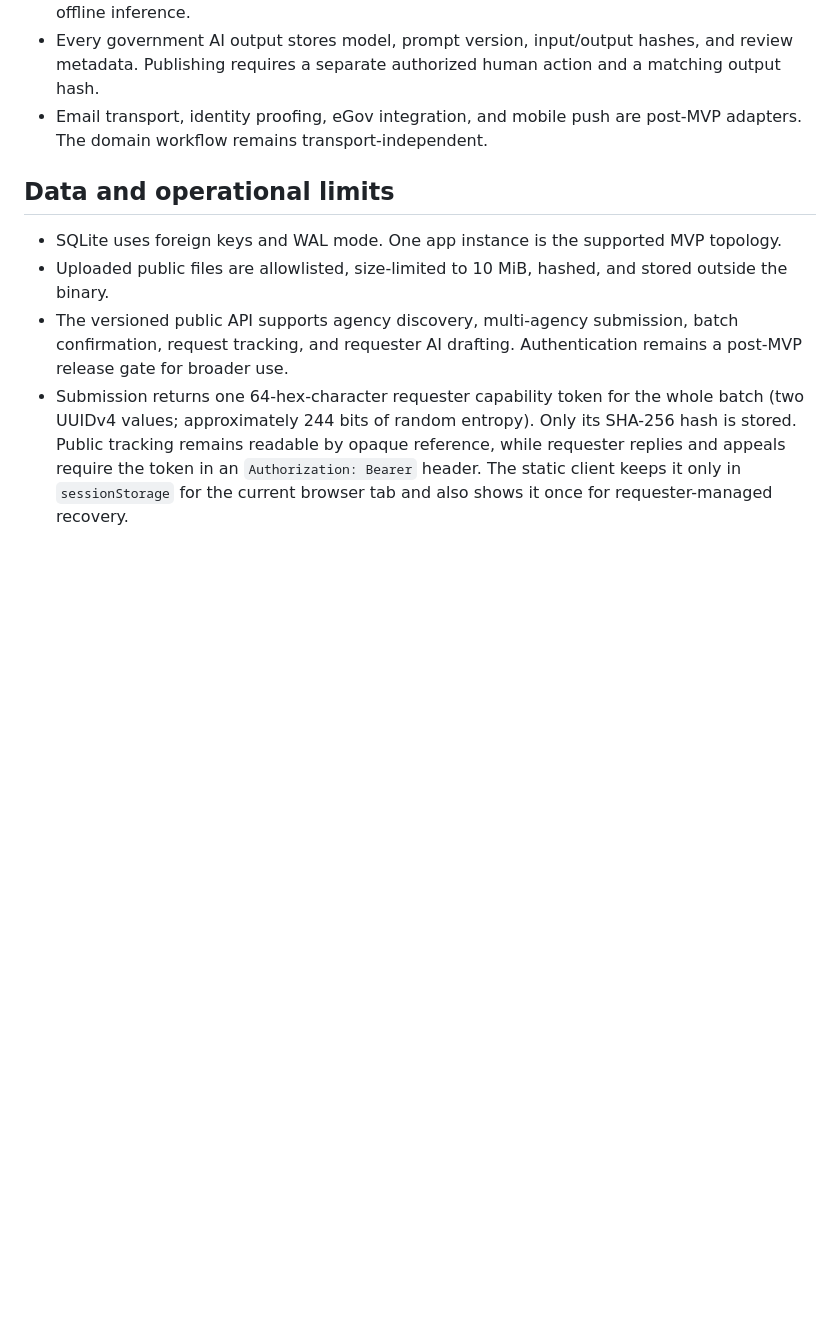
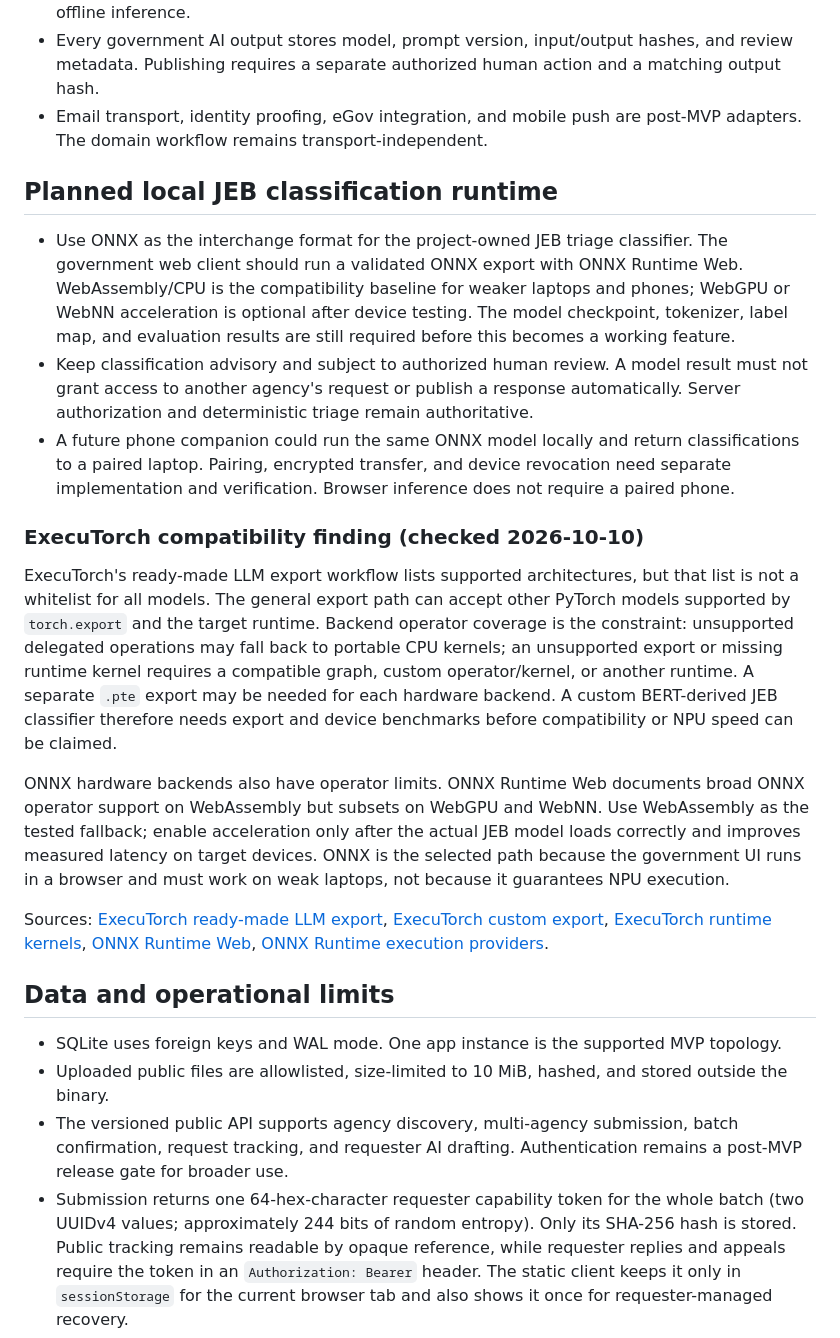
Before and after one commit to JohnAndrewBalbarosa/iTanongMo-AppBuildersPH-Hackathon, a Markdown page: docs/ARCHITECTURE.md, the part around the change. Drawn GitHub-style; blank space fills up the shorter version.

Commit message:
Document planned ONNX runtime for JEB classification

```diff
--- a/docs/ARCHITECTURE.md
+++ b/docs/ARCHITECTURE.md
@@ -37,6 +37,20 @@ This hybrid follows the useful traits of the PyTorch PH and Agora Artifacts stru
 - Every government AI output stores model, prompt version, input/output hashes, and review metadata. Publishing requires a separate authorized human action and a matching output hash.
 - Email transport, identity proofing, eGov integration, and mobile push are post-MVP adapters. The domain workflow remains transport-independent.
 
+## Planned local JEB classification runtime
+
+- Use ONNX as the interchange format for the project-owned JEB triage classifier. The government web client should run a validated ONNX export with ONNX Runtime Web. WebAssembly/CPU is the compatibility baseline for weaker laptops and phones; WebGPU or WebNN acceleration is optional after device testing. The model checkpoint, tokenizer, label map, and evaluation results are still required before this becomes a working feature.
+- Keep classification advisory and subject to authorized human review. A model result must not grant access to another agency's request or publish a response automatically. Server authorization and deterministic triage remain authoritative.
+- A future phone companion could run the same ONNX model locally and return classifications to a paired laptop. Pairing, encrypted transfer, and device revocation need separate implementation and verification. Browser inference does not require a paired phone.
+
+### ExecuTorch compatibility finding (checked 2026-10-10)
+
+ExecuTorch's ready-made LLM export workflow lists supported architectures, but that list is not a whitelist for all models. The general export path can accept other PyTorch models supported by `torch.export` and the target runtime. Backend operator coverage is the constraint: unsupported delegated operations may fall back to portable CPU kernels; an unsupported export or missing runtime kernel requires a compatible graph, custom operator/kernel, or another runtime. A separate `.pte` export may be needed for each hardware backend. A custom BERT-derived JEB classifier therefore needs export and device benchmarks before compatibility or NPU speed can be claimed.
+
+ONNX hardware backends also have operator limits. ONNX Runtime Web documents broad ONNX operator support on WebAssembly but subsets on WebGPU and WebNN. Use WebAssembly as the tested fallback; enable acceleration only after the actual JEB model loads correctly and improves measured latency on target devices. ONNX is the selected path because the government UI runs in a browser and must work on weak laptops, not because it guarantees NPU execution.
+
+Sources: [ExecuTorch ready-made LLM export](https://docs.pytorch.org/executorch/stable/llm/export-llm.html), [ExecuTorch custom export](https://docs.pytorch.org/executorch/stable/llm/export-custom-llm.html), [ExecuTorch runtime kernels](https://docs.pytorch.org/executorch/stable/using-executorch-runtime-integration.html), [ONNX Runtime Web](https://onnxruntime.ai/docs/tutorials/web/), [ONNX Runtime execution providers](https://onnxruntime.ai/docs/execution-providers/).
+
 ## Data and operational limits
 
 - SQLite uses foreign keys and WAL mode. One app instance is the supported MVP topology.
```
